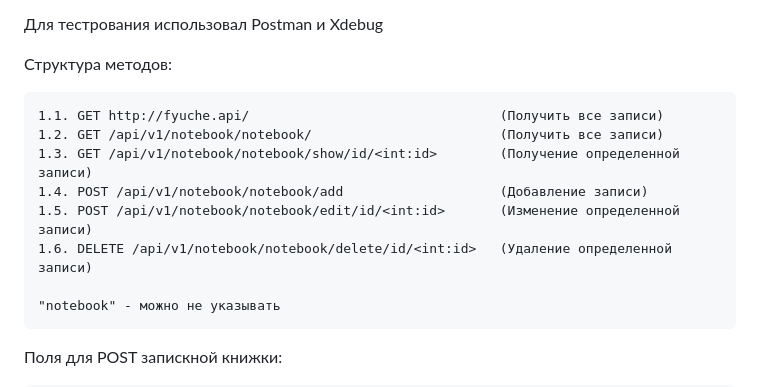
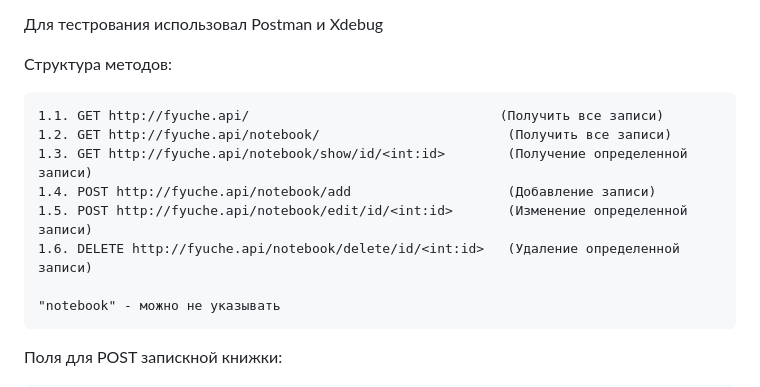
Before and after one commit to Leon200211/Fyuche_API, a Markdown page: README.md, the part around the change. GitHub-like rendering.

```diff
--- a/README.md
+++ b/README.md
@@ -16,11 +16,11 @@
 Структура методов:
 
     1.1. GET http://fyuche.api/                                (Получить все записи)
-    1.2. GET /api/v1/notebook/notebook/                        (Получить все записи)
-    1.3. GET /api/v1/notebook/notebook/show/id/<int:id>        (Получение определенной записи)
-    1.4. POST /api/v1/notebook/notebook/add                    (Добавление записи)
-    1.5. POST /api/v1/notebook/notebook/edit/id/<int:id>       (Изменение определенной записи)
-    1.6. DELETE /api/v1/notebook/notebook/delete/id/<int:id>   (Удаление определенной записи)
+    1.2. GET http://fyuche.api/notebook/                        (Получить все записи)
+    1.3. GET http://fyuche.api/notebook/show/id/<int:id>        (Получение определенной записи)
+    1.4. POST http://fyuche.api/notebook/add                    (Добавление записи)
+    1.5. POST http://fyuche.api/notebook/edit/id/<int:id>       (Изменение определенной записи)
+    1.6. DELETE http://fyuche.api/notebook/delete/id/<int:id>   (Удаление определенной записи)
 
     "notebook" - можно не указывать
 
```
